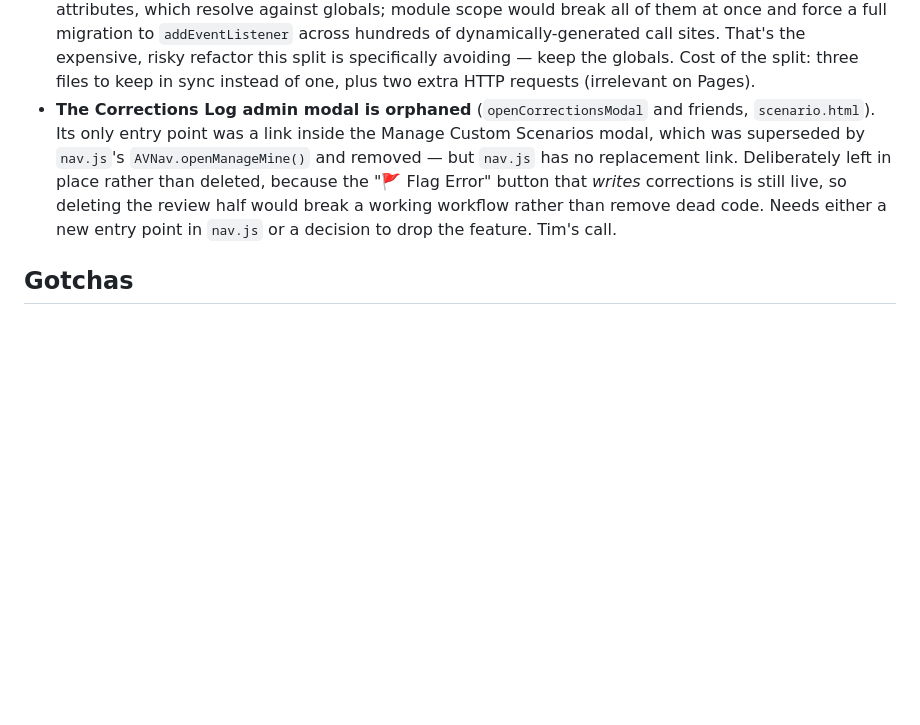
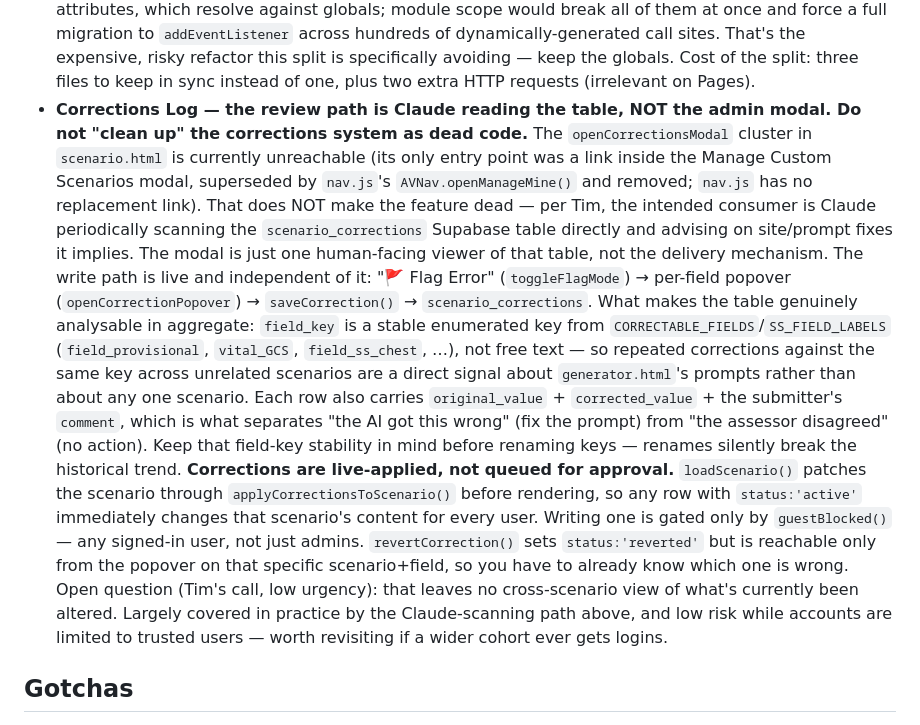
Before and after one commit to 1984tpearson/dash, a Markdown page: CLAUDE.md, the part around the change. GitHub-like rendering; blank space fills up the shorter version.

Commit message:
CLAUDE.md: record the Corrections Log's actual purpose
The previous note framed the unreachable admin modal as an orphan needing
either a new entry point or deletion. That was wrong about the intent: per
Tim, the review path is Claude scanning the scenario_corrections table
directly and advising on the site/prompt fixes it implies. The modal is one
human-facing viewer, not the delivery mechanism — so the cluster must not be
removed by a future dead-code pass, and the note now says so explicitly.

Also records two things worth knowing before touching this area:

- field_key is a stable enumerated key from CORRECTABLE_FIELDS, which is
  what makes the table analysable in aggregate (repeated corrections against
  one key across unrelated scenarios point at generator.html's prompts, not
  at any single scenario). Renaming keys silently breaks that history.

- Corrections are live-applied rather than queued: loadScenario() patches
  through applyCorrectionsToScenario() before rendering, so an active row
  changes content for every user, and writing one is gated only by
  guestBlocked() — any signed-in user, not just admins. revertCorrection()
  is reachable only from the popover on the specific scenario+field, so
  there is no cross-scenario view of what has been altered. Logged as an
  open question rather than a defect, since the Claude-scanning path
  largely covers it while logins stay limited to trusted users.

```diff
--- a/CLAUDE.md
+++ b/CLAUDE.md
@@ -602,15 +602,41 @@ editing.
   risky refactor this split is specifically avoiding — keep the globals.
   Cost of the split: three files to keep in sync instead of one, plus two
   extra HTTP requests (irrelevant on Pages).
-- **The Corrections Log admin modal is orphaned** (`openCorrectionsModal`
-  and friends, `scenario.html`). Its only entry point was a link inside the
-  Manage Custom Scenarios modal, which was superseded by `nav.js`'s
-  `AVNav.openManageMine()` and removed — but `nav.js` has no replacement
-  link. Deliberately left in place rather than deleted, because the
-  "🚩 Flag Error" button that *writes* corrections is still live, so
-  deleting the review half would break a working workflow rather than
-  remove dead code. Needs either a new entry point in `nav.js` or a
-  decision to drop the feature. Tim's call.
+- **Corrections Log — the review path is Claude reading the table, NOT the
+  admin modal. Do not "clean up" the corrections system as dead code.**
+  The `openCorrectionsModal` cluster in `scenario.html` is currently
+  unreachable (its only entry point was a link inside the Manage Custom
+  Scenarios modal, superseded by `nav.js`'s `AVNav.openManageMine()` and
+  removed; `nav.js` has no replacement link). That does NOT make the
+  feature dead — per Tim, the intended consumer is Claude periodically
+  scanning the `scenario_corrections` Supabase table directly and advising
+  on site/prompt fixes it implies. The modal is just one human-facing
+  viewer of that table, not the delivery mechanism.
+  The write path is live and independent of it: "🚩 Flag Error"
+  (`toggleFlagMode`) → per-field popover (`openCorrectionPopover`) →
+  `saveCorrection()` → `scenario_corrections`.
+  What makes the table genuinely analysable in aggregate: `field_key` is a
+  stable enumerated key from `CORRECTABLE_FIELDS`/`SS_FIELD_LABELS`
+  (`field_provisional`, `vital_GCS`, `field_ss_chest`, …), not free text —
+  so repeated corrections against the same key across unrelated scenarios
+  are a direct signal about `generator.html`'s prompts rather than about
+  any one scenario. Each row also carries `original_value` +
+  `corrected_value` + the submitter's `comment`, which is what separates
+  "the AI got this wrong" (fix the prompt) from "the assessor disagreed"
+  (no action). Keep that field-key stability in mind before renaming keys —
+  renames silently break the historical trend.
+  **Corrections are live-applied, not queued for approval.**
+  `loadScenario()` patches the scenario through
+  `applyCorrectionsToScenario()` before rendering, so any row with
+  `status:'active'` immediately changes that scenario's content for every
+  user. Writing one is gated only by `guestBlocked()` — any signed-in user,
+  not just admins. `revertCorrection()` sets `status:'reverted'` but is
+  reachable only from the popover on that specific scenario+field, so you
+  have to already know which one is wrong.
+  Open question (Tim's call, low urgency): that leaves no cross-scenario
+  view of what's currently been altered. Largely covered in practice by the
+  Claude-scanning path above, and low risk while accounts are limited to
+  trusted users — worth revisiting if a wider cohort ever gets logins.
 
 ## Gotchas
 
```
